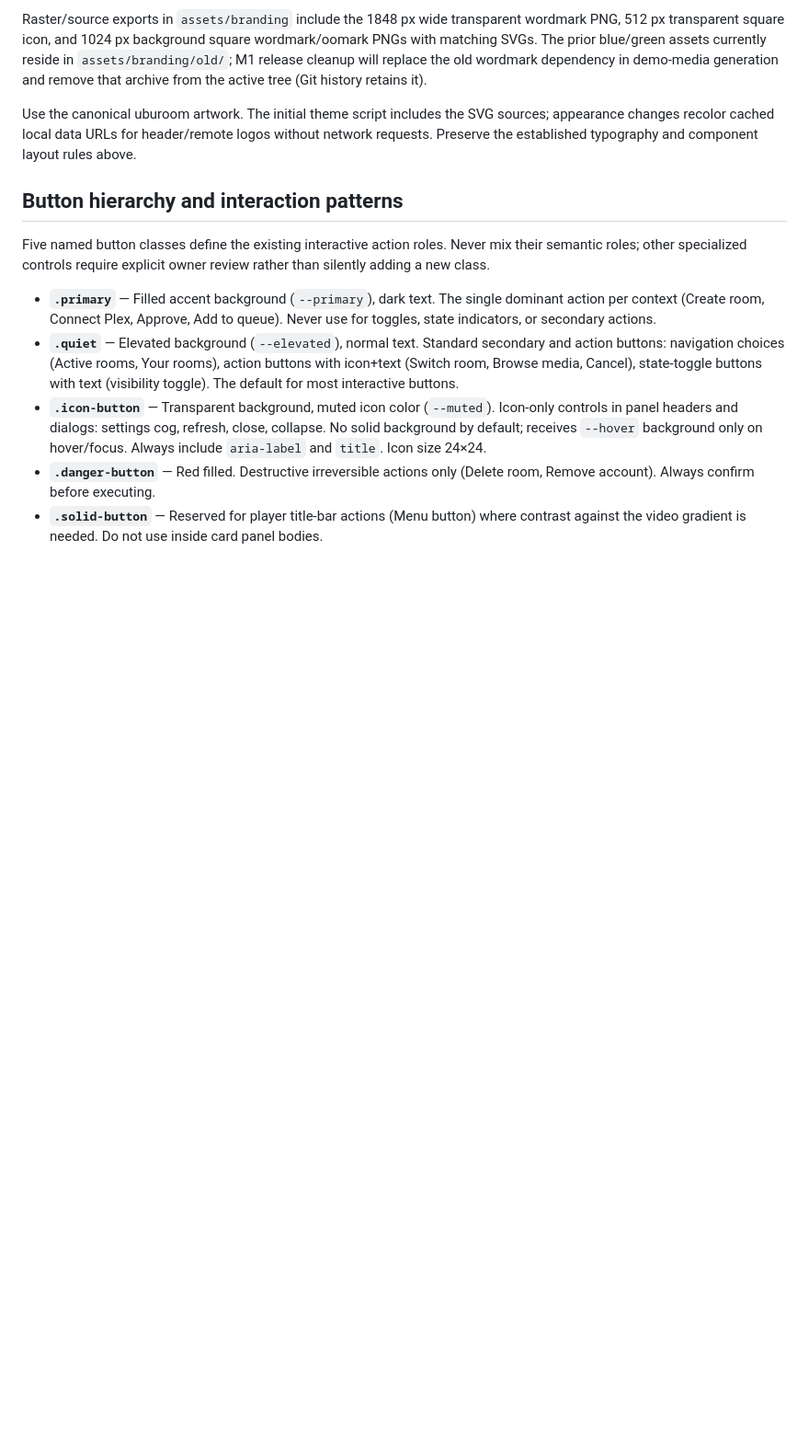
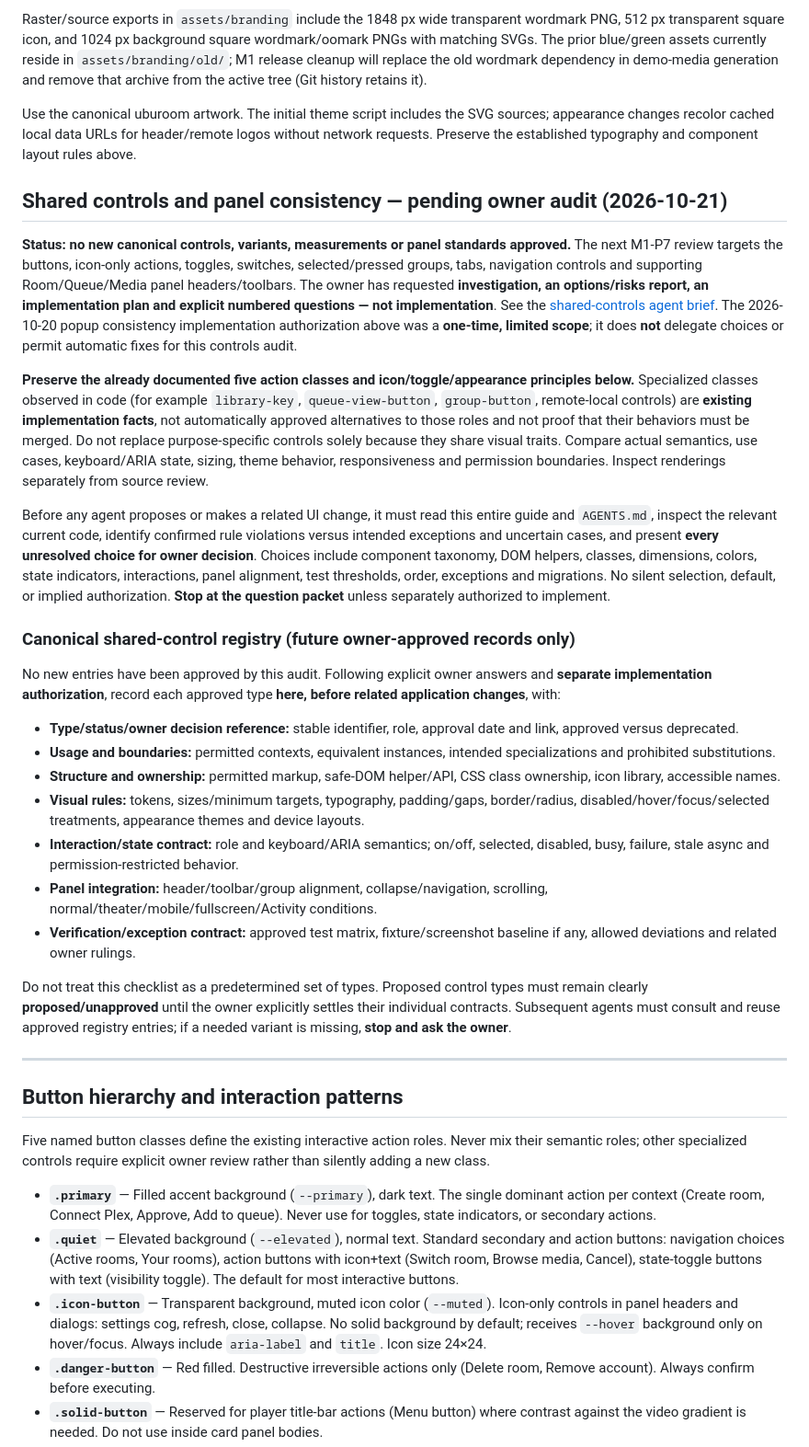
Before and after one commit to radbot44/uburoom, a Markdown page: docs/design-guide.md, the part around the change. Shown at 92% size. Rendered like a GitHub page; blank space fills up the shorter version.

Commit message:
docs: enforce owner approval before shared-control standardization

```diff
--- a/docs/design-guide.md
+++ b/docs/design-guide.md
@@ -114,6 +114,30 @@ Raster/source exports in `assets/branding` include the 1848 px wide transparent
 
 Use the canonical uburoom artwork. The initial theme script includes the SVG sources; appearance changes recolor cached local data URLs for header/remote logos without network requests. Preserve the established typography and component layout rules above.
 
+## Shared controls and panel consistency — pending owner audit (2026-10-21)
+
+**Status: no new canonical controls, variants, measurements or panel standards approved.** The next M1-P7 review targets the buttons, icon-only actions, toggles, switches, selected/pressed groups, tabs, navigation controls and supporting Room/Queue/Media panel headers/toolbars. The owner has requested **investigation, an options/risks report, an implementation plan and explicit numbered questions — not implementation**. See the [shared-controls agent brief](shared-controls-audit-brief.md). The 2026-10-20 popup consistency implementation authorization above was a **one-time, limited scope**; it does **not** delegate choices or permit automatic fixes for this controls audit.
+
+**Preserve the already documented five action classes and icon/toggle/appearance principles below.** Specialized classes observed in code (for example `library-key`, `queue-view-button`, `group-button`, remote-local controls) are **existing implementation facts**, not automatically approved alternatives to those roles and not proof that their behaviors must be merged. Do not replace purpose-specific controls solely because they share visual traits. Compare actual semantics, use cases, keyboard/ARIA state, sizing, theme behavior, responsiveness and permission boundaries. Inspect renderings separately from source review.
+
+Before any agent proposes or makes a related UI change, it must read this entire guide and `AGENTS.md`, inspect the relevant current code, identify confirmed rule violations versus intended exceptions and uncertain cases, and present **every unresolved choice for owner decision**. Choices include component taxonomy, DOM helpers, classes, dimensions, colors, state indicators, interactions, panel alignment, test thresholds, order, exceptions and migrations. No silent selection, default, or implied authorization. **Stop at the question packet** unless separately authorized to implement.
+
+### Canonical shared-control registry (future owner-approved records only)
+
+No new entries have been approved by this audit. Following explicit owner answers and **separate implementation authorization**, record each approved type **here, before related application changes**, with:
+
+- **Type/status/owner decision reference:** stable identifier, role, approval date and link, approved versus deprecated.
+- **Usage and boundaries:** permitted contexts, equivalent instances, intended specializations and prohibited substitutions.
+- **Structure and ownership:** permitted markup, safe-DOM helper/API, CSS class ownership, icon library, accessible names.
+- **Visual rules:** tokens, sizes/minimum targets, typography, padding/gaps, border/radius, disabled/hover/focus/selected treatments, appearance themes and device layouts.
+- **Interaction/state contract:** role and keyboard/ARIA semantics; on/off, selected, disabled, busy, failure, stale async and permission-restricted behavior.
+- **Panel integration:** header/toolbar/group alignment, collapse/navigation, scrolling, normal/theater/mobile/fullscreen/Activity conditions.
+- **Verification/exception contract:** approved test matrix, fixture/screenshot baseline if any, allowed deviations and related owner rulings.
+
+Do not treat this checklist as a predetermined set of types. Proposed control types must remain clearly **proposed/unapproved** until the owner explicitly settles their individual contracts. Subsequent agents must consult and reuse approved registry entries; if a needed variant is missing, **stop and ask the owner**.
+
+---
+
 ## Button hierarchy and interaction patterns
 
 Five named button classes define the existing interactive action roles. Never mix their semantic roles; other specialized controls require explicit owner review rather than silently adding a new class.
```
